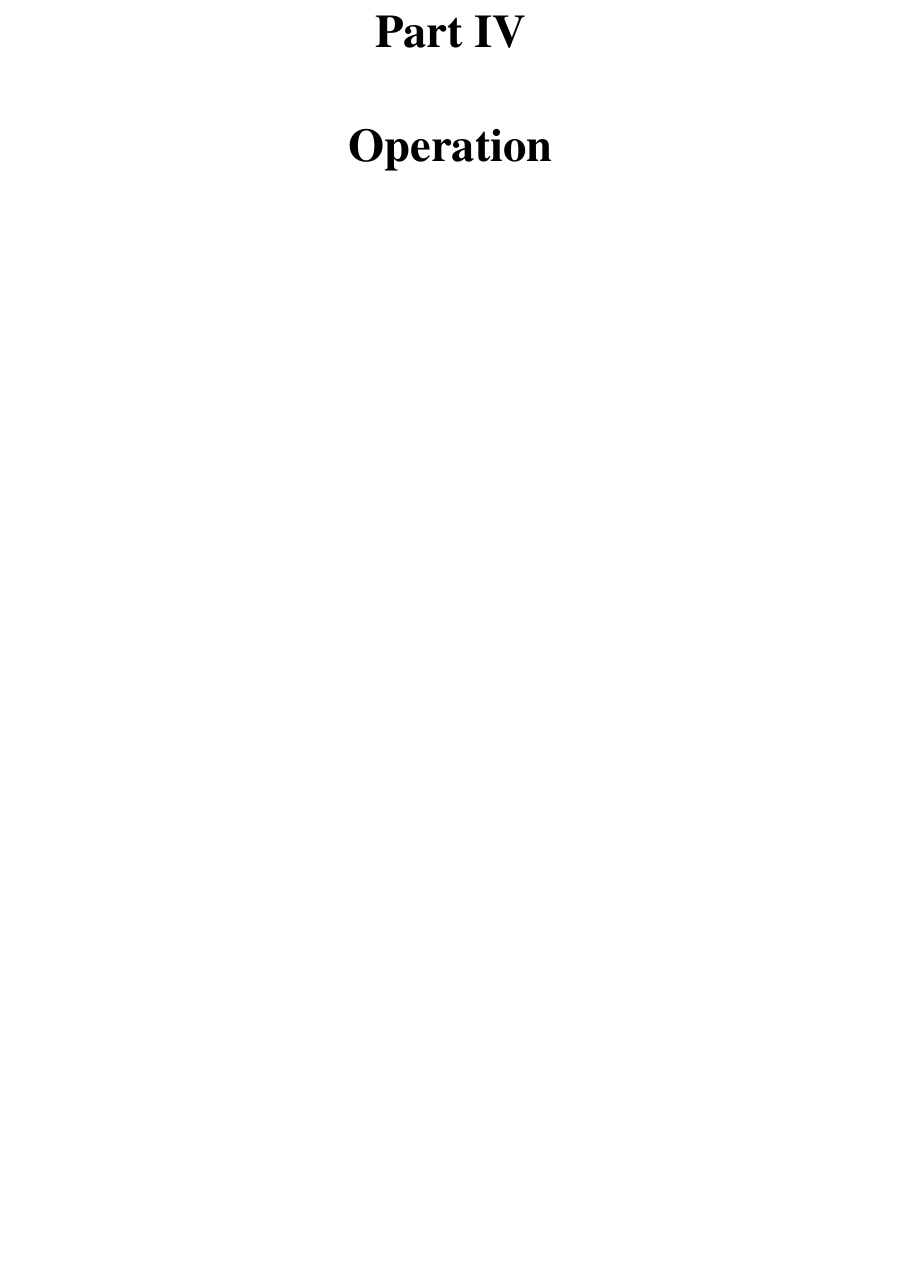
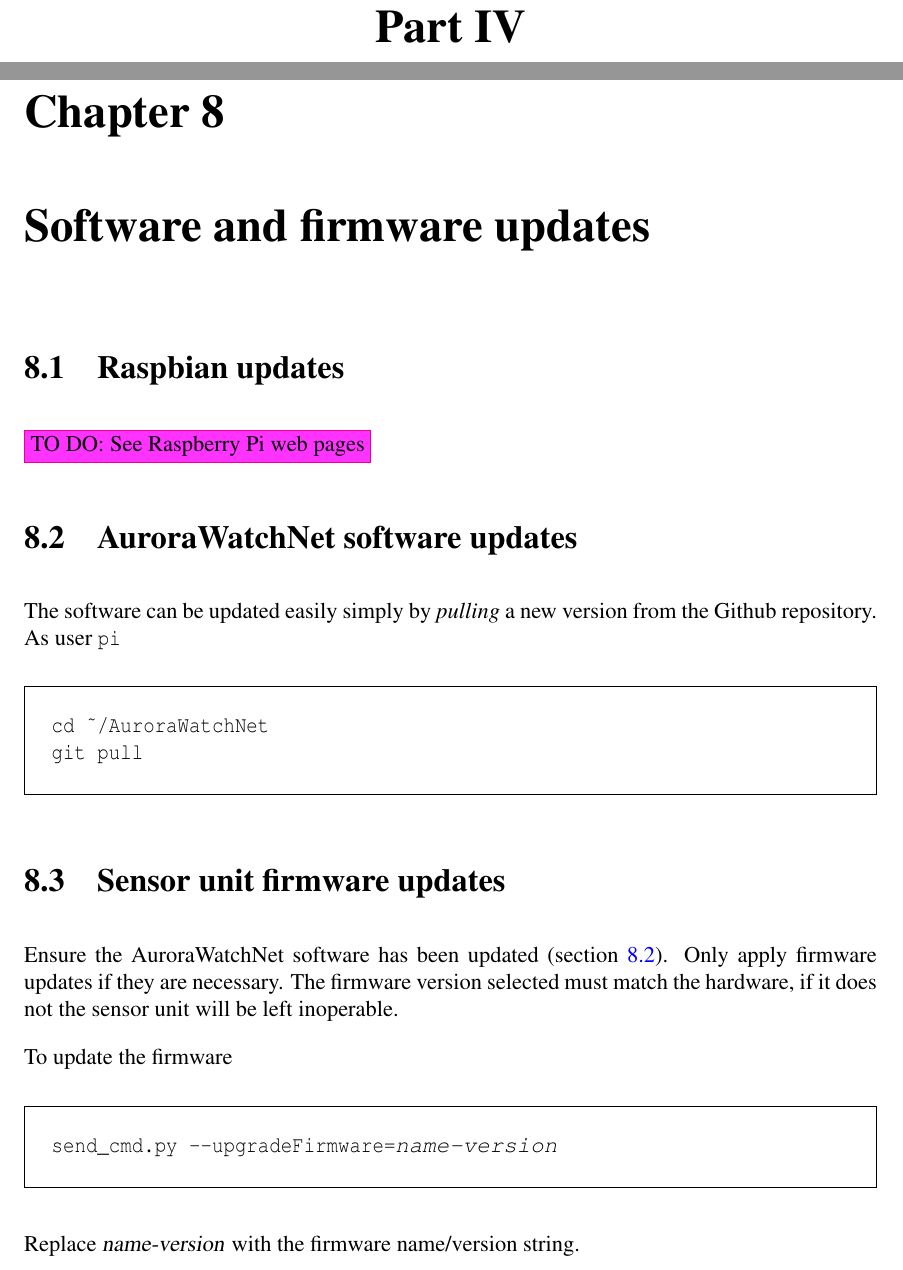
Before and after one commit to stevemarple/AuroraWatchNet, a LaTeX book (doc/manual/manual.tex, which reads doc/manual/updates.tex): part of page 34 of 34 before the commit and two parts of pages 34 and 35 of 35 after it, the two joined at a grey line, cut so that both start at the same text, the shorter picture padded with empty space. Compiled offline with pdfLaTeX.

Commit message:
Updates to manual.

```diff
--- a/doc/manual/manual.tex
+++ b/doc/manual/manual.tex
@@ -300,4 +300,5 @@
 
 \part{Operation}
 
+\include{updates}
 \end{document}
--- /dev/null
+++ b/doc/manual/updates.tex
@@ -0,0 +1,27 @@
+\chapter{Software and firmware updates}
+
+\section{Raspbian updates}
+\todo[See Raspberry Pi web pages]
+
+\section{AuroraWatchNet software updates}
+\label{awn-software-updates}
+
+The software can be updated easily simply by \emph{pulling} a new
+version from the Github repository. As user \piUser
+\begin{Cmd}
+cd ~/AuroraWatchNet
+git pull
+\end{Cmd}
+
+\section{Sensor unit firmware updates}
+Ensure the AuroraWatchNet software has been updated
+(section~\ref{awn-software-updates}). Only apply firmware updates if
+they are necessary. The firmware version selected must match the
+hardware, if it does not the sensor unit will be left inoperable.
+
+To update the firmware
+\begin{Cmd}
+send_cmd.py --upgradeFirmware=\textsl{name-version}
+\end{Cmd}
+Replace \textsl{name-version} with the firmware name\slash version
+string.
```
Also changed, not shown: doc/manual/data-recording.tex (added, +12 -0 lines), doc/manual/raspberry-pi-setup.tex (+1 -1 lines).
